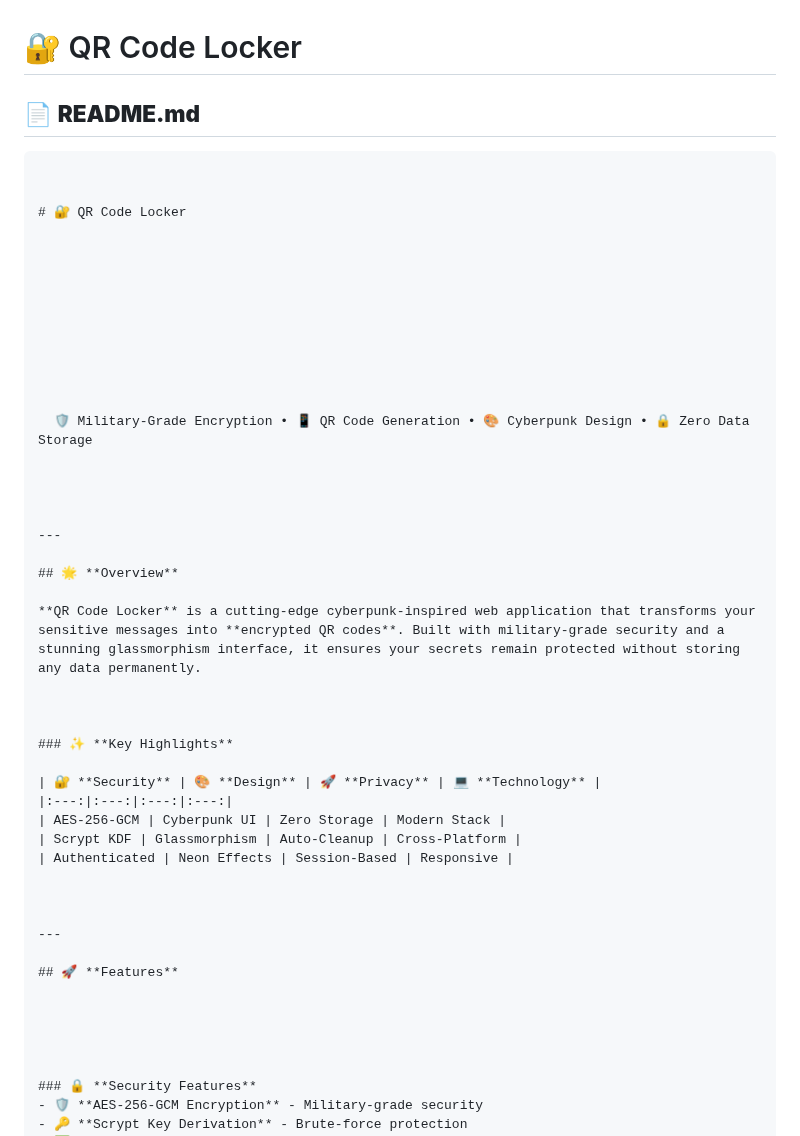
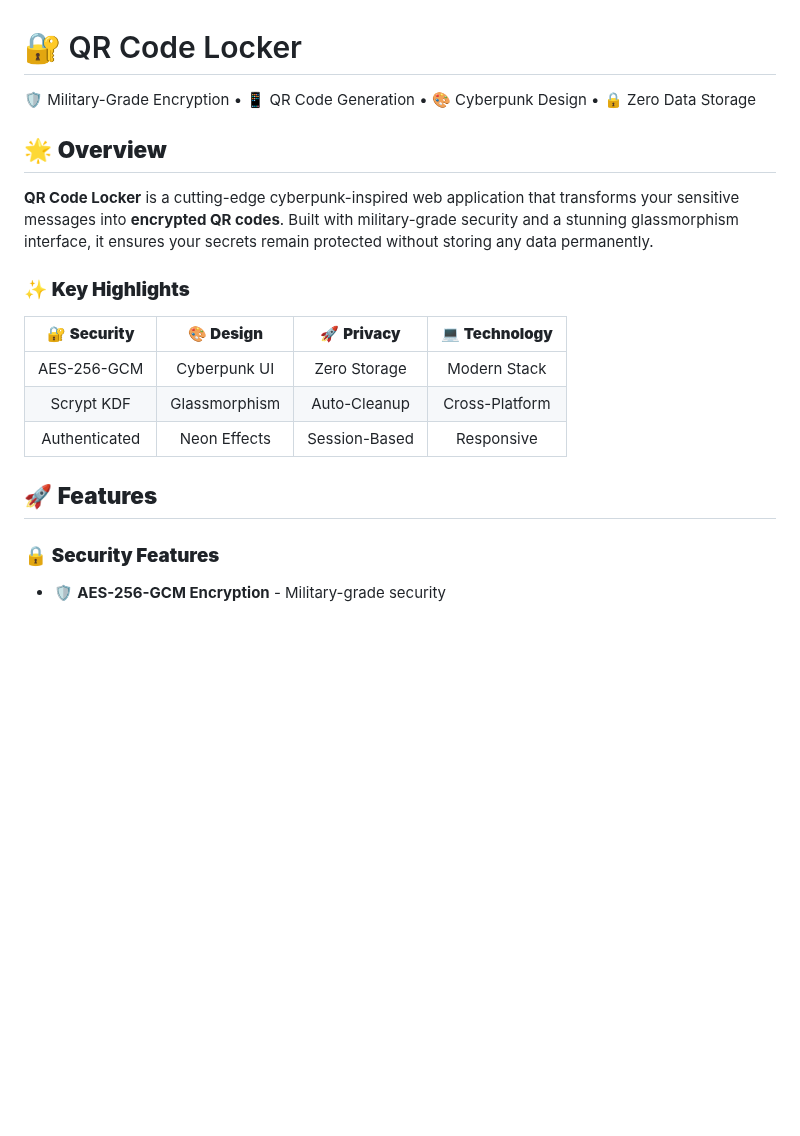
Before and after one commit to ocean-master0/QR-Code-Locker, a Markdown page: README.md, the part around one of its changes. GitHub-like rendering; blank space fills up the shorter version.

Commit message:
content update.

````diff
--- a/README.md
+++ b/README.md
@@ -1,33 +1,11 @@
 # 🔐 QR Code Locker
 
-## 📄 **README.md**
+🛡️ Military-Grade Encryption • 📱 QR Code Generation • 🎨 Cyberpunk Design • 🔒 Zero Data Storage
 
-```markdown
-
-
-# 🔐 QR Code Locker
-
-
-
-
-
-
-
-
-
-
-  🛡️ Military-Grade Encryption • 📱 QR Code Generation • 🎨 Cyberpunk Design • 🔒 Zero Data Storage
-
-
-
-
----
 
 ## 🌟 **Overview**
 
 **QR Code Locker** is a cutting-edge cyberpunk-inspired web application that transforms your sensitive messages into **encrypted QR codes**. Built with military-grade security and a stunning glassmorphism interface, it ensures your secrets remain protected without storing any data permanently.
-
-
 
 ### ✨ **Key Highlights**
 
@@ -38,14 +16,7 @@
 | Authenticated | Neon Effects | Session-Based | Responsive |
 
 
-
----
-
 ## 🚀 **Features**
-
-
-
-
 
 ### 🔒 **Security Features**
 - 🛡️ **AES-256-GCM Encryption** - Military-grade security
````
Also changed, not shown: other parts of README.md (+2 -21 lines).
